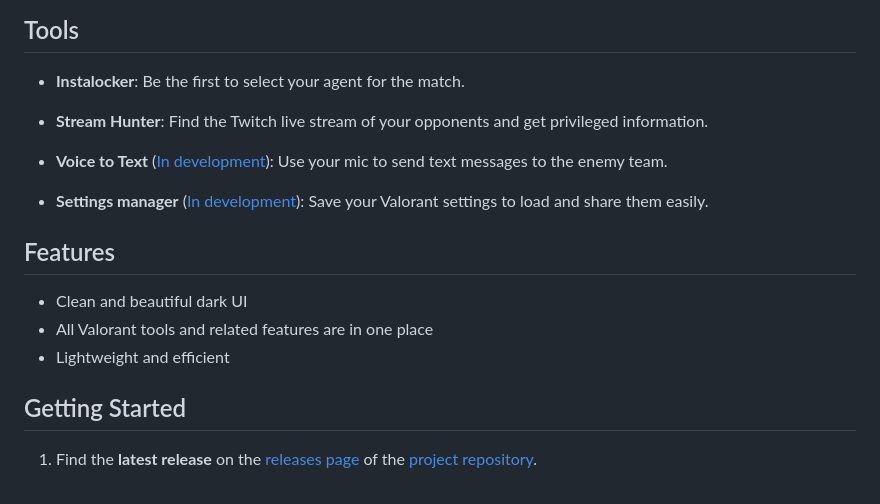
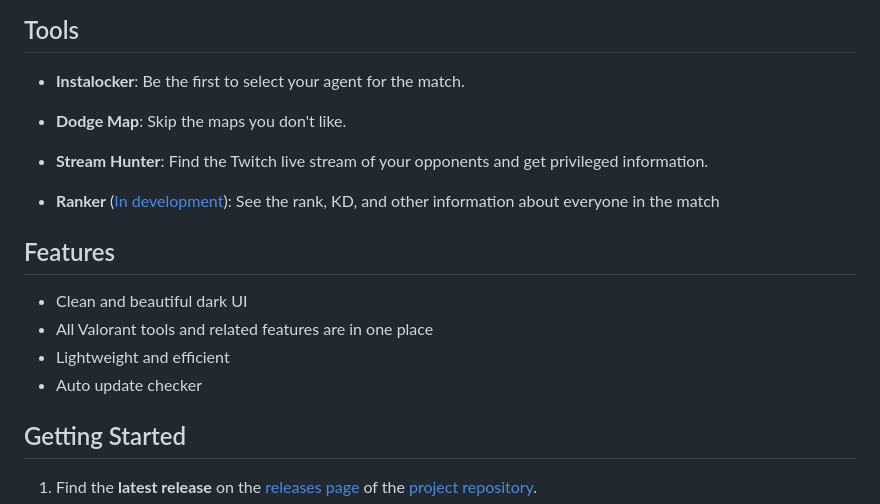
Before and after one commit to Davi-S/Toolorant, a Markdown page: README.md, the part around the change. Rendered like a GitHub page.

Commit message:
Update README.md
Update tools and features

```diff
--- a/README.md
+++ b/README.md
@@ -30,20 +30,21 @@ Toolorant is a collection of tools for Valorant designed to enhance your gamepla
 - **Instalocker**:
   Be the first to select your agent for the match.
 
+- **Dodge Map**:
+  Skip the maps you don't like.
+
 - **Stream Hunter**:
   Find the Twitch live stream of your opponents and get privileged information.
 
-- **Voice to Text** ([In development](#outro)):
-  Use your mic to send text messages to the enemy team.
-
-- **Settings manager** ([In development](#outro)):
-  Save your Valorant settings to load and share them easily.
+- **Ranker** ([In development](#outro)):
+  See the rank, KD, and other information about everyone in the match
 
 ## Features
 
 - Clean and beautiful dark UI
 - All Valorant tools and related features are in one place
 - Lightweight and efficient
+- Auto update checker
 
 ## Getting Started
 
```
